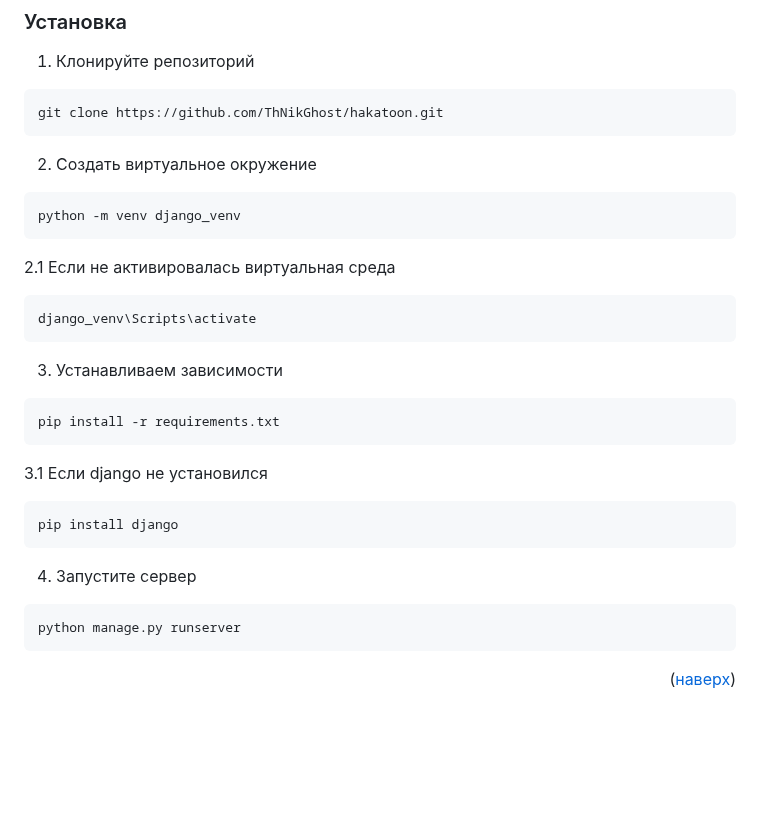
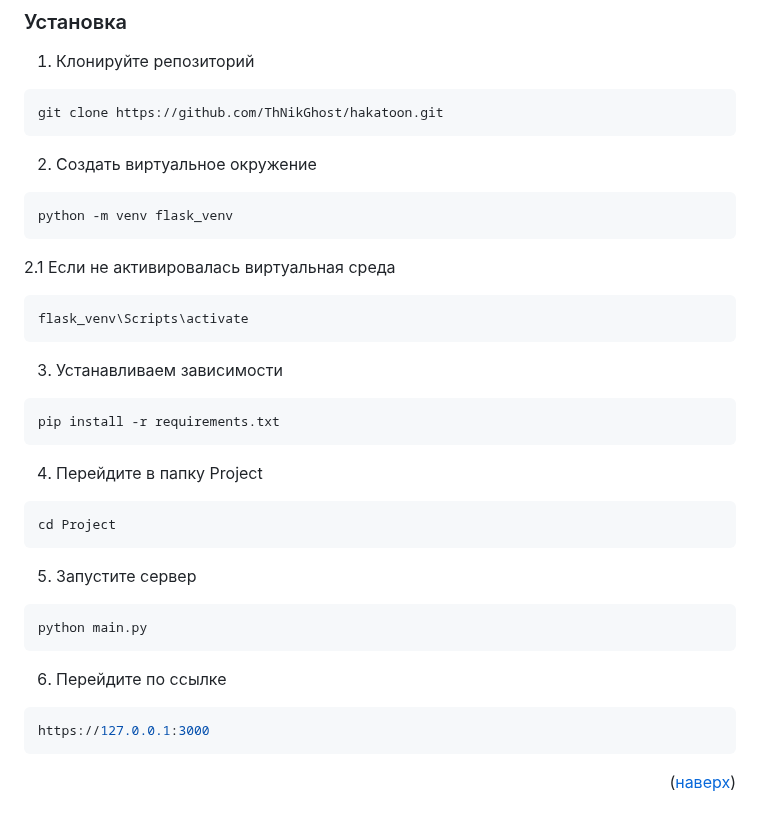
Before and after one commit to ThNikGhost/hakatoon, a Markdown page: README.ru.md, the part around the change. GitHub-like rendering; blank space fills up the shorter version.

Commit message:
Обновил раздел: приступить к работе

````diff
--- a/README.ru.md
+++ b/README.ru.md
@@ -100,23 +100,27 @@
   ```
 2. Создать виртуальное окружение
   ```sh
-  python -m venv django_venv
+  python -m venv flask_venv
   ```
 2.1 Если не активировалась виртуальная среда
    ```sh
-   django_venv\Scripts\activate
+   flask_venv\Scripts\activate
    ```
 3. Устанавливаем зависимости
   ```sh
   pip install -r requirements.txt
   ```
-3.1 Если django не установился
-   ```sh
-   pip install django
-   ```
-4. Запустите сервер
+4. Перейдите в папку Project
   ```sh
-  python manage.py runserver
+  cd Project
+  ```
+5. Запустите сервер
+  ```sh
+  python main.py
+  ```
+6. Перейдите по ссылке
+  ```sh
+  https://127.0.0.1:3000
   ```
 
 <p align="right">(<a href="#readme-top">наверх</a>)</p>
````
